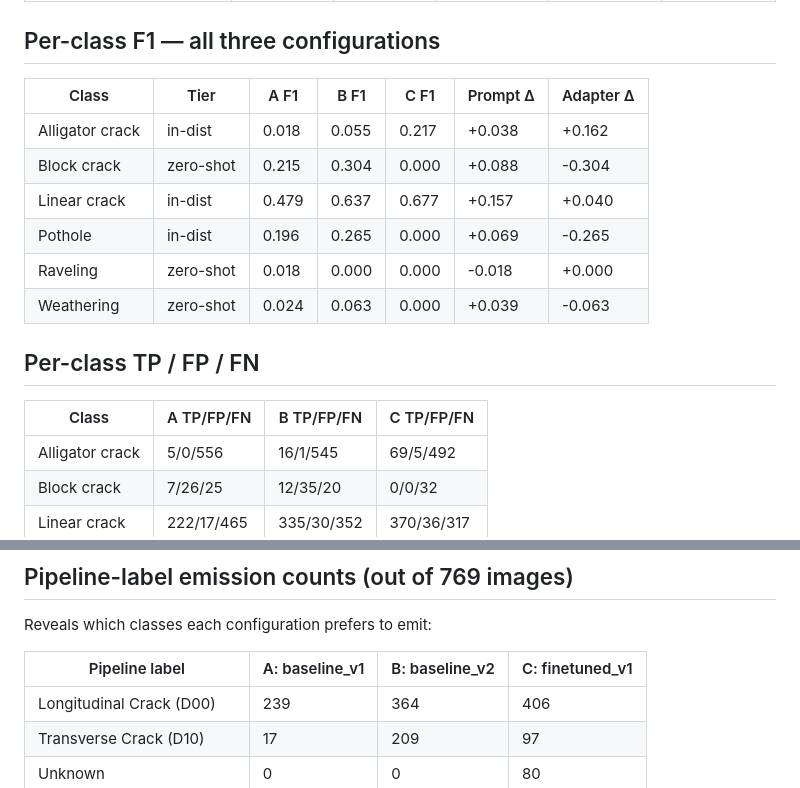
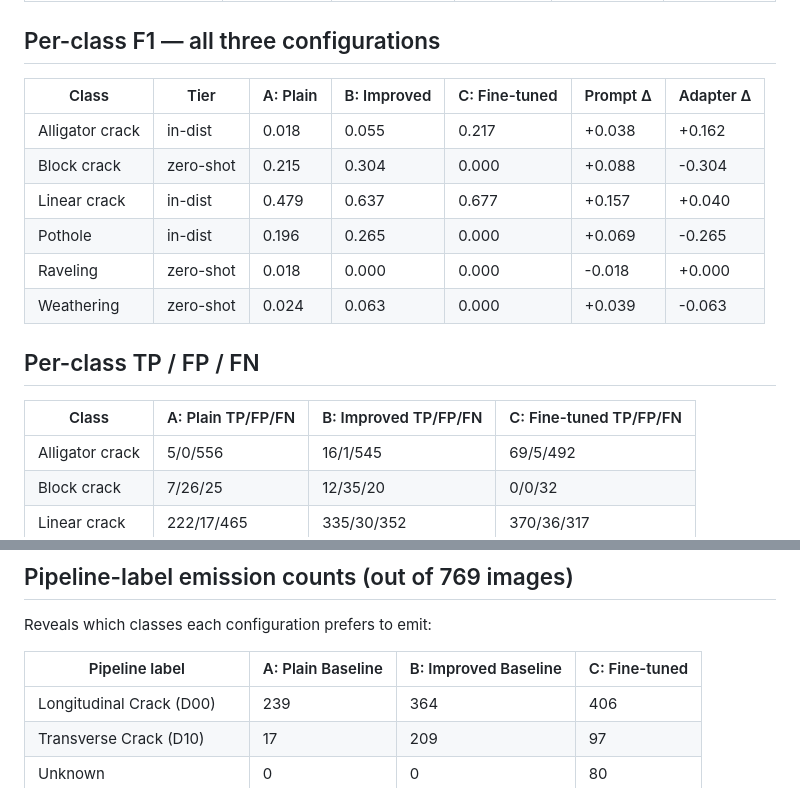
Before and after one commit to Suraj-B12/GeoAI, a Markdown page: eval_results/attain_3way_comparison.md, 2 parts joined by grey strips. Rendered like a GitHub page.

```diff
--- a/eval_results/attain_3way_comparison.md
+++ b/eval_results/attain_3way_comparison.md
@@ -26,7 +26,7 @@ Decomposition of total improvement A→C:
 
 ## Per-class F1 — all three configurations
 
-| Class | Tier | A F1 | B F1 | C F1 | Prompt Δ | Adapter Δ |
+| Class | Tier | A: Plain | B: Improved | C: Fine-tuned | Prompt Δ | Adapter Δ |
 |---|---|---|---|---|---|---|
 | Alligator crack | in-dist | 0.018 | 0.055 | 0.217 | +0.038 | +0.162 |
 | Block crack | zero-shot | 0.215 | 0.304 | 0.000 | +0.088 | -0.304 |
@@ -37,7 +37,7 @@ Decomposition of total improvement A→C:
 
 ## Per-class TP / FP / FN
 
-| Class | A TP/FP/FN | B TP/FP/FN | C TP/FP/FN |
+| Class | A: Plain TP/FP/FN | B: Improved TP/FP/FN | C: Fine-tuned TP/FP/FN |
 |---|---|---|---|
 | Alligator crack | 5/0/556 | 16/1/545 | 69/5/492 |
 | Block crack | 7/26/25 | 12/35/20 | 0/0/32 |
@@ -50,7 +50,7 @@ Decomposition of total improvement A→C:
 
 Reveals which classes each configuration prefers to emit:
 
-| Pipeline label | A: baseline_v1 | B: baseline_v2 | C: finetuned_v1 |
+| Pipeline label | A: Plain Baseline | B: Improved Baseline | C: Fine-tuned |
 |---|---|---|---|
 | Longitudinal Crack (D00) | 239 | 364 | 406 |
 | Transverse Crack (D10) | 17 | 209 | 97 |
```
Also changed, not shown: other parts of eval_results/attain_3way_comparison.md (+21 -21 lines), eval_results/plots/attain/3way_head_to_head.png, eval_results/plots/attain/3way_per_class_f1.png, eval_results/plots/attain/3way_tier_accuracy.png, 5 other files.
